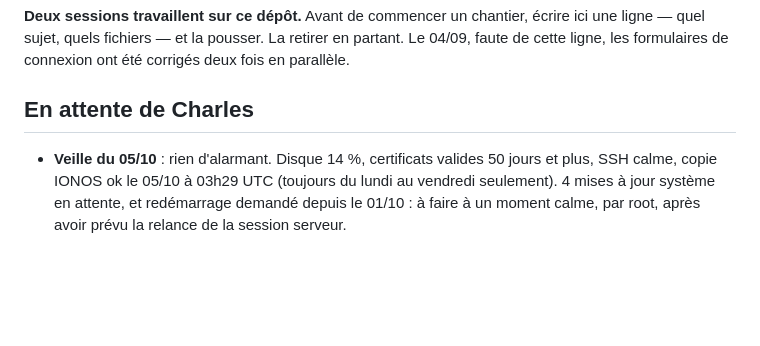
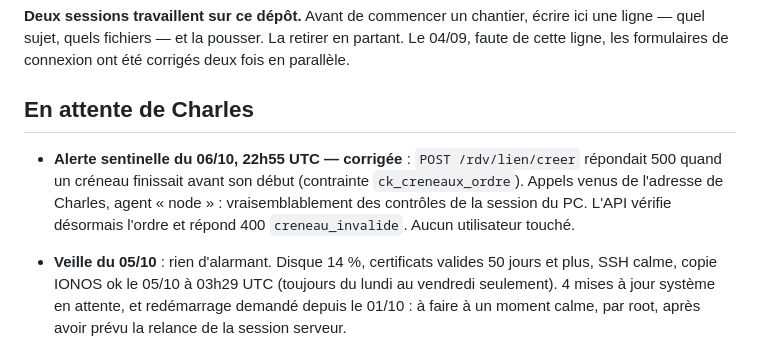
Before and after one commit to Charles55555/timecool-android-public-v2, a Markdown page: JOURNAL.md, the part around the change. Drawn GitHub-style; blank space fills up the shorter version.

Commit message:
Journal : alerte sentinelle du 06/10 corrigee
Co-Authored-By: Claude Opus 5.5 <noreply@anthropic.com>
Claude-Session: https://claude.ai/code/session_013n9ViVZdAEmTb2yyJpQw1t

```diff
--- a/JOURNAL.md
+++ b/JOURNAL.md
@@ -23,6 +23,8 @@ pousser. La retirer en partant. Le 04/09, faute de cette ligne, les
 formulaires de connexion ont été corrigés deux fois en parallèle.
 
 ## En attente de Charles
+
+- **Alerte sentinelle du 06/10, 22h55 UTC — corrigée** : `POST /rdv/lien/creer` répondait 500 quand un créneau finissait avant son début (contrainte `ck_creneaux_ordre`). Appels venus de l'adresse de Charles, agent « node » : vraisemblablement des contrôles de la session du PC. L'API vérifie désormais l'ordre et répond 400 `creneau_invalide`. Aucun utilisateur touché.
 
 - **Veille du 05/10** : rien d'alarmant. Disque 14 %, certificats valides 50 jours et plus, SSH calme, copie IONOS ok le 05/10 à 03h29 UTC (toujours du lundi au vendredi seulement). 4 mises à jour système en attente, et redémarrage demandé depuis le 01/10 : à faire à un moment calme, par root, après avoir prévu la relance de la session serveur.
 
```
